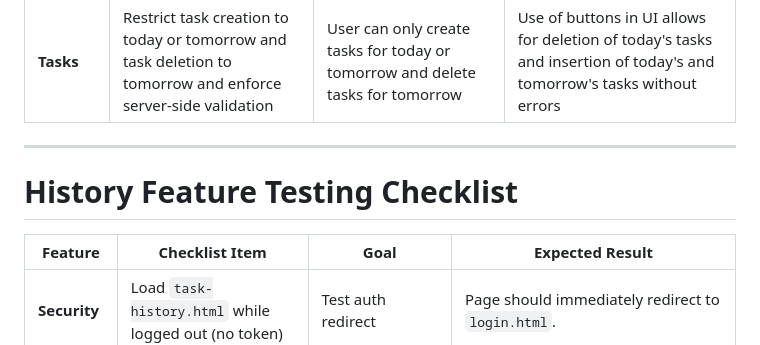
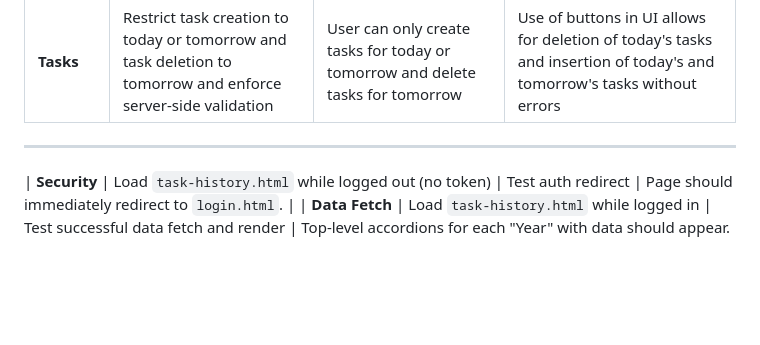
Before and after one commit to ezzeldinamoussa/csc47300-team-404, a Markdown page: docs/checklist.md, the part around the change. Rendered like a GitHub page; blank space fills up the shorter version.

```diff
--- a/docs/checklist.md
+++ b/docs/checklist.md
@@ -20,12 +20,6 @@
 | **Tasks** | Tasks created for tomorrow can be viewed the next day | Backend fetches previous day's tasks made to show on today's card | Creating tasks for tomorrow can be viewed without altering the next day |
 | **Tasks** | Restrict task creation to today or tomorrow and task deletion to tomorrow and enforce server-side validation | User can only create tasks for today or tomorrow and delete tasks for tomorrow| Use of buttons in UI allows for deletion of today's tasks and insertion of today's and tomorrow's tasks without errors |
 ---
-
-
-# History Feature Testing Checklist
-
-| **Feature** | **Checklist Item** | **Goal** | **Expected Result** |
-|--------------|--------------------|-----------|----------------------|
 | **Security** | Load `task-history.html` while logged out (no token) | Test auth redirect | Page should immediately redirect to `login.html`. |
 | **Data Fetch** | Load `task-history.html` while logged in | Test successful data fetch and render | Top-level accordions for each "Year" with data should appear. |
 | **UI** | Click on a "Year" accordion | Test year-to-month drilldown | Accordion opens, revealing "Month" accordions inside. |
```
